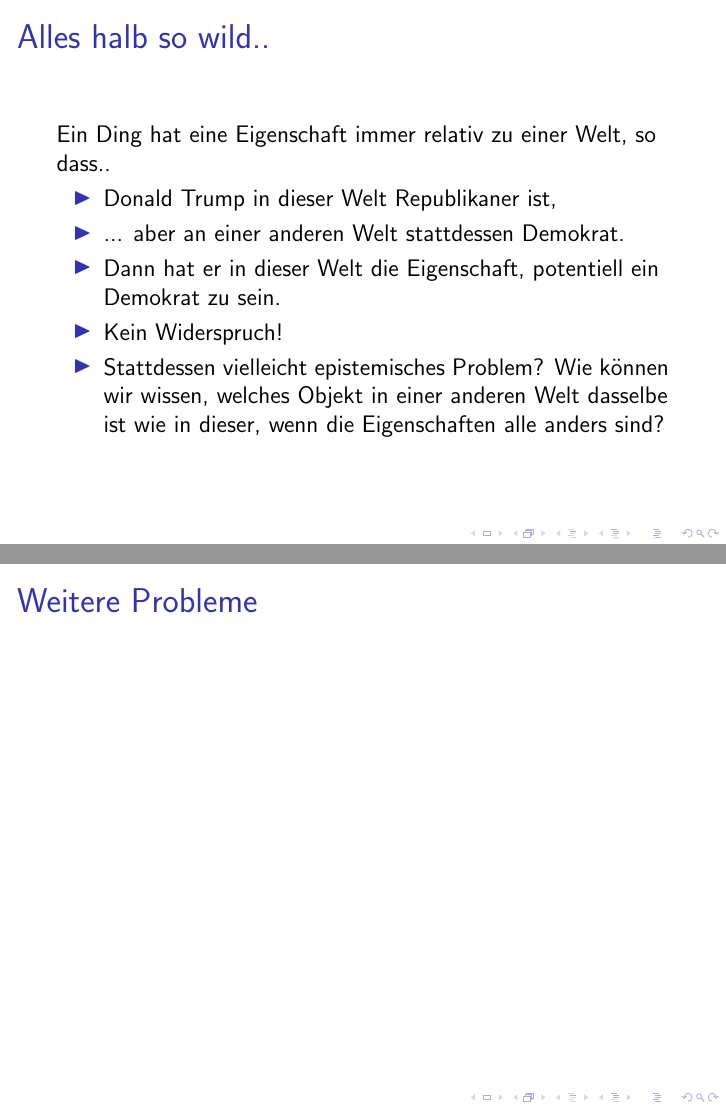
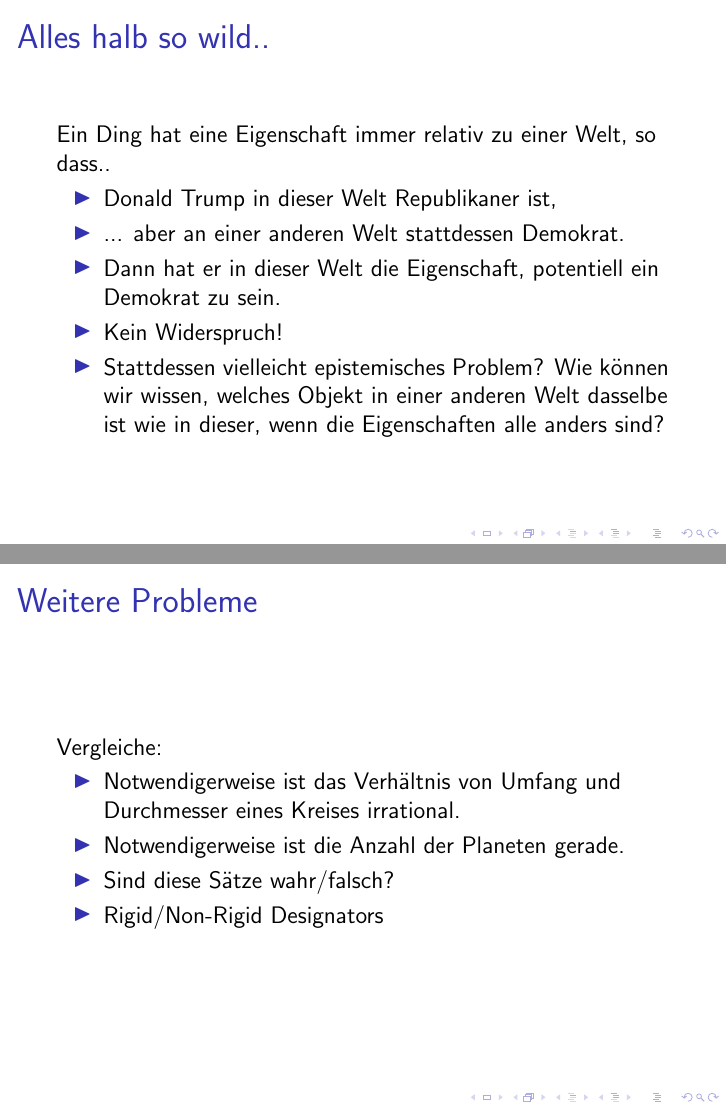
Before and after one commit to conradfriedrich/phil-modal-fol-intro, LaTeX slides (slides.tex): pages 181 and 182 of 183 before the commit and pages 181 and 185 of 186 after it, joined at a grey line. Compiled offline with pdfLaTeX.

Commit message:
feature complete - b01

```diff
--- a/slides.tex
+++ b/slides.tex
@@ -785,6 +785,13 @@ Ein Ding hat eine Eigenschaft immer relativ zu einer Welt, so dass..
 
 \begin{frame}{Weitere Probleme}
 
+Vergleiche:
+\begin{itemize}[<+->]
+\item Notwendigerweise ist das Verhältnis von Umfang und Durchmesser eines Kreises irrational.
+\item Notwendigerweise ist die Anzahl der Planeten gerade.
+\item Sind diese Sätze wahr/falsch?
+\item Rigid/Non-Rigid Designators
+\end{itemize}
 
 
 \end{frame}
```
Also changed, not shown: slides.pdf.
